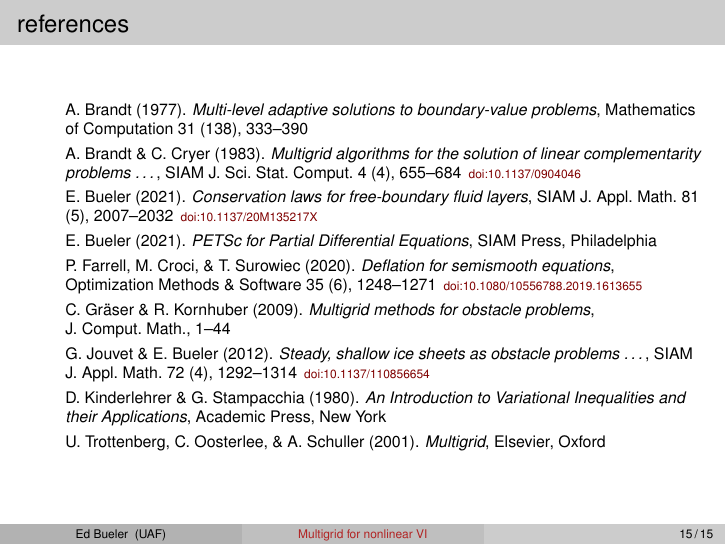
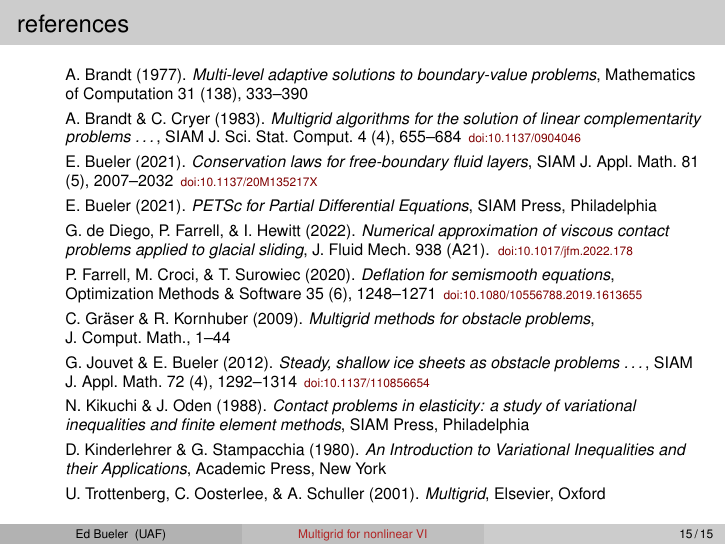
Before and after one commit to bueler/mcd-extended, LaTeX slides (talk/slides.tex, which reads talk/references.tex): page 18 of 18. Compiled offline with pdfLaTeX.

Commit message:
add de Diego and KikuchiOden, and clean doi command

```diff
--- a/talk/references.tex
+++ b/talk/references.tex
@@ -1,19 +1,21 @@
 % inputed at end of slides.tex
 
-\newcommand{\shref}[2]{\,{\tiny \href{#1}{#2}}}
+\newcommand{\sdoi}[1]{\,{\tiny \href{https://doi.org/#1}{doi:#1}}}
 \begin{itemize}
 \item[] A.~Brandt (1977). \emph{Multi-level adaptive solutions to boundary-value problems}, Mathematics of Computation 31 (138), 333--390
-\item[] A.~Brandt \& C.~Cryer (1983). \emph{Multigrid algorithms for the solution of linear complementarity problems \dots}, SIAM J.~Sci.~Stat.~Comput.~4 (4), 655--684 \shref{https://doi.org/10.1137/0904046}{doi:10.1137/0904046}
+\item[] A.~Brandt \& C.~Cryer (1983). \emph{Multigrid algorithms for the solution of linear complementarity problems \dots}, SIAM J.~Sci.~Stat.~Comput.~4 (4), 655--684 \sdoi{10.1137/0904046}
 %FTITLE Multigrid algorithms for the solution of linear complementarity problems arising from free boundary problems
-\item[] E.~Bueler (2021). \emph{Conservation laws for free-boundary fluid layers}, SIAM J.~Appl.~Math.~81 (5), 2007--2032 \shref{https://doi.org/10.1137/20M135217X}{doi:10.1137/20M135217X}
+\item[] E.~Bueler (2021). \emph{Conservation laws for free-boundary fluid layers}, SIAM J.~Appl.~Math.~81 (5), 2007--2032 \sdoi{10.1137/20M135217X}
 \item[] E.~Bueler (2021). \emph{PETSc for Partial Differential Equations}, SIAM Press, Philadelphia
-%\item[] E.~Bueler (2022). \emph{Performance analysis of high-resolution ice-sheet simulations}, J.~Glaciol., \href{https://doi.org/10.1017/jog.2022.113}{doi:10.1017/jog.2022.113}
-\item[] P.~Farrell, M.~Croci, \& T.~Surowiec (2020). \emph{Deflation for semismooth equations}, Optimization Methods \& Software 35 (6), 1248--1271 \shref{https://doi.org/10.1080/10556788.2019.1613655}{doi:10.1080/10556788.2019.1613655}
+%\item[] E.~Bueler (2022). \emph{Performance analysis of high-resolution ice-sheet simulations}, J.~Glaciol., \sdoi{10.1017/jog.2022.113}
+\item[] G.~de Diego, P.~Farrell, \& I.~Hewitt (2022). \emph{Numerical approximation of viscous contact problems applied to glacial sliding}, J.~Fluid Mech.~938 (A21). \sdoi{10.1017/jfm.2022.178}
+\item[] P.~Farrell, M.~Croci, \& T.~Surowiec (2020). \emph{Deflation for semismooth equations}, Optimization Methods \& Software 35 (6), 1248--1271 \sdoi{10.1080/10556788.2019.1613655}
 \item[] C.~Gr{\"a}ser \& R.~Kornhuber (2009). \emph{Multigrid methods for obstacle problems}, J.~Comput.~Math., 1--44
-\item[] G. Jouvet \& E. Bueler (2012). \emph{Steady, shallow ice sheets as obstacle problems \dots}, SIAM J.~Appl.~Math.~72 (4), 1292--1314 \shref{https://doi.org/10.1137/110856654}{doi:10.1137/110856654}
+\item[] G. Jouvet \& E. Bueler (2012). \emph{Steady, shallow ice sheets as obstacle problems \dots}, SIAM J.~Appl.~Math.~72 (4), 1292--1314 \sdoi{10.1137/110856654}
 %FTITLE Steady, shallow ice sheets as obstacle problems: well-posedness and finite element approximation
-\item[] D. Kinderlehrer \& G. Stampacchia (1980). \emph{An Introduction to Variational Inequalities and their Applications}, Academic Press, New York
-%\item[] T.~Isaac, G.~Stadler, \& O.~Ghattas (2015). \emph{Solution of nonlinear Stokes equations \dots, with application to ice sheet dynamics}, SIAM J.~Sci.~Comput.~37 (6), B804--B833 \shref{https://doi.org/10.1137/140974407}{doi:10.1137/140974407}
+\item[] N.~Kikuchi \& J.~Oden (1988).  \emph{Contact problems in elasticity: a study of variational inequalities and finite element methods}, SIAM Press, Philadelphia
+\item[] D.~Kinderlehrer \& G.~Stampacchia (1980). \emph{An Introduction to Variational Inequalities and their Applications}, Academic Press, New York
+%\item[] T.~Isaac, G.~Stadler, \& O.~Ghattas (2015). \emph{Solution of nonlinear Stokes equations \dots, with application to ice sheet dynamics}, SIAM J.~Sci.~Comput.~37 (6), B804--B833 \sdoi{10.1137/140974407}
 %FTITLE Solution of nonlinear Stokes equations discretized by high-order finite elements on nonconforming and anisotropic meshes, with application to ice sheet dynamics
 \item[] U.~Trottenberg, C.~Oosterlee, \& A. Schuller (2001).  \emph{Multigrid}, Elsevier, Oxford
 \end{itemize}
```
